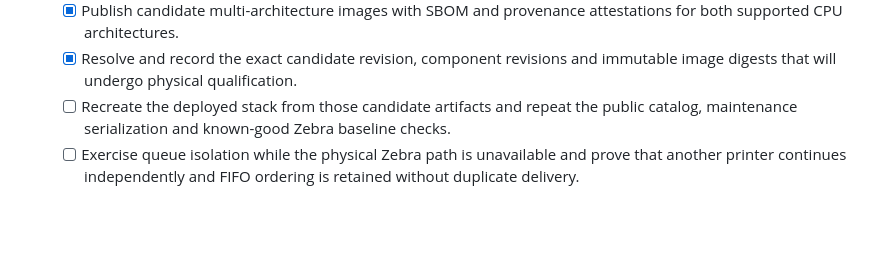
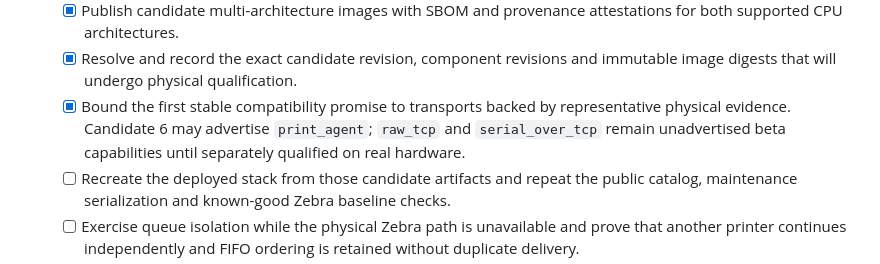
Before and after one commit to Hartmannlight/Labeldrucker, a Markdown page: docs/architecture/PRINT_PLATFORM_REFACTOR_PLAN.md, the part around the change. Drawn GitHub-style; blank space fills up the shorter version.

```diff
--- a/docs/architecture/PRINT_PLATFORM_REFACTOR_PLAN.md
+++ b/docs/architecture/PRINT_PLATFORM_REFACTOR_PLAN.md
@@ -225,6 +225,10 @@ independent retry loops from producing duplicate labels.
     attestations for both supported CPU architectures.
   - [x] Resolve and record the exact candidate revision, component revisions
     and immutable image digests that will undergo physical qualification.
+  - [x] Bound the first stable compatibility promise to transports backed by
+    representative physical evidence. Candidate 6 may advertise `print_agent`;
+    `raw_tcp` and `serial_over_tcp` remain unadvertised beta capabilities until
+    separately qualified on real hardware.
   - [ ] Recreate the deployed stack from those candidate artifacts and repeat
     the public catalog, maintenance serialization and known-good Zebra
     baseline checks.
```
Also changed, not shown: docs/acceptance/2026-09-06-v1.0.0-candidate-6.md (+14 -0 lines).
